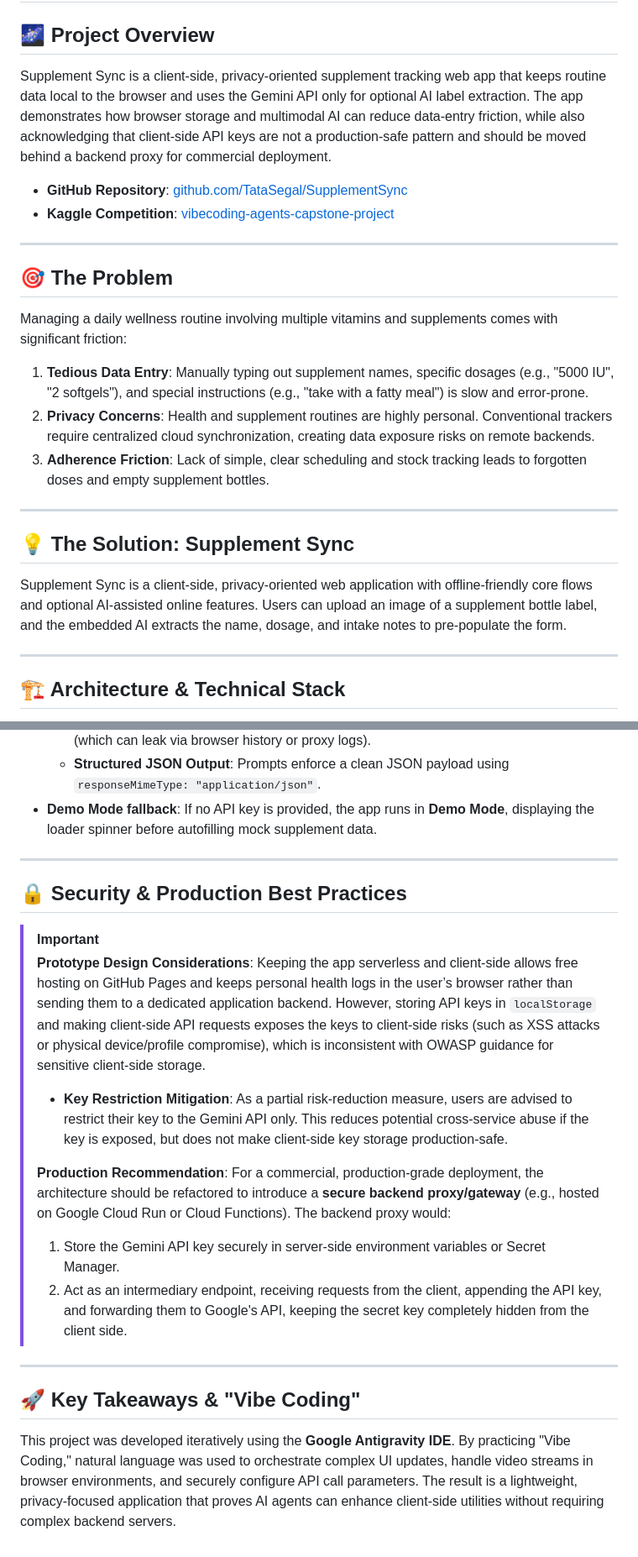
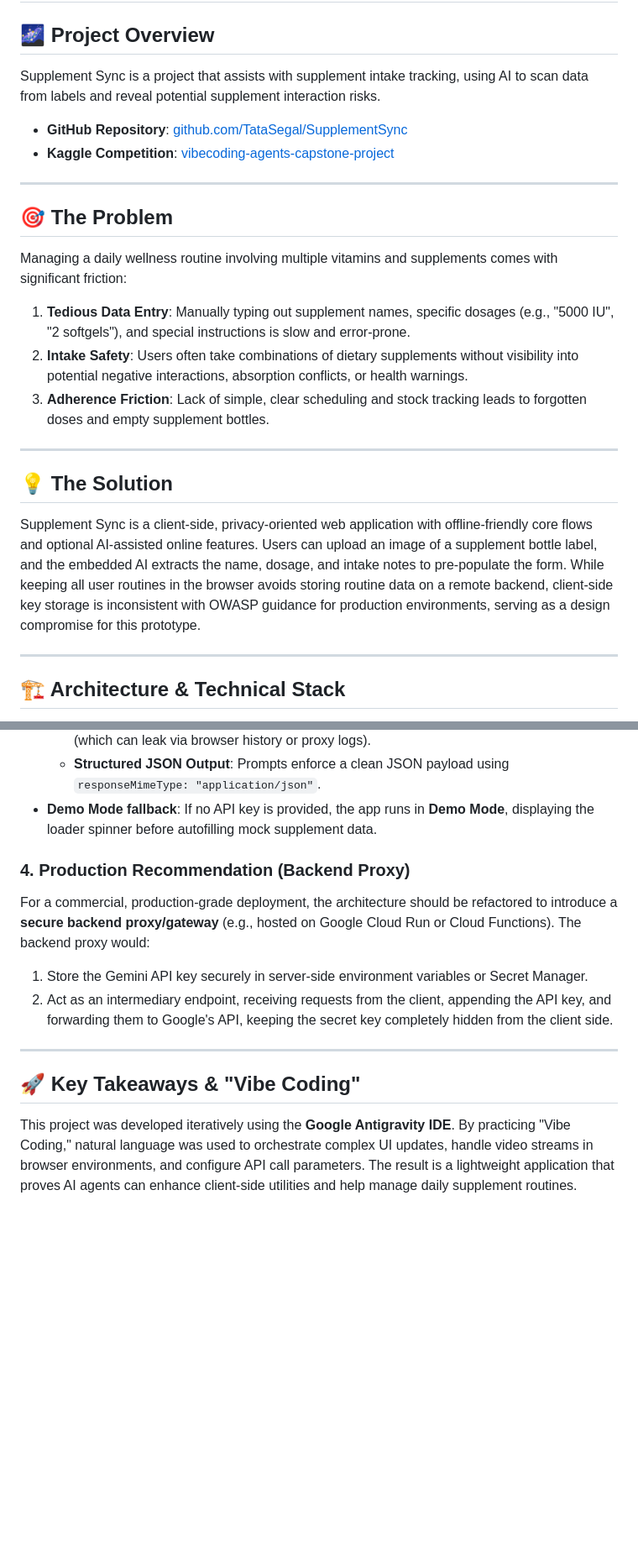
Before and after one commit to TataSegal/SupplementSync, a Markdown page: kaggle_writeup.md, 2 parts joined by grey strips. Shown at 84% size. Rendered like a GitHub page; blank space fills up the shorter version.

Commit message:
docs: streamline writeup layout by natively integrating security notes into solution and architecture sections

```diff
--- a/kaggle_writeup.md
+++ b/kaggle_writeup.md
@@ -1,7 +1,7 @@
 # Kaggle Writeup: Supplement Sync
 
 ## 🌌 Project Overview
-Supplement Sync is a client-side, privacy-oriented supplement tracking web app that keeps routine data local to the browser and uses the Gemini API only for optional AI label extraction. The app demonstrates how browser storage and multimodal AI can reduce data-entry friction, while also acknowledging that client-side API keys are not a production-safe pattern and should be moved behind a backend proxy for commercial deployment.
+Supplement Sync is a project that assists with supplement intake tracking, using AI to scan data from labels and reveal potential supplement interaction risks.
 
 *   **GitHub Repository**: [github.com/TataSegal/SupplementSync](https://github.com/TataSegal/SupplementSync)
 *   **Kaggle Competition**: [vibecoding-agents-capstone-project](https://www.kaggle.com/competitions/vibecoding-agents-capstone-project)
@@ -10,14 +10,14 @@ Supplement Sync is a client-side, privacy-oriented supplement tracking web app t
 
 ## 🎯 The Problem
 Managing a daily wellness routine involving multiple vitamins and supplements comes with significant friction:
-1.  **Tedious Data Entry**: Manually typing out supplement names, specific dosages (e.g., "5000 IU", "2 softgels"), and special instructions (e.g., "take with a fatty meal") is slow and error-prone.
-2.  **Privacy Concerns**: Health and supplement routines are highly personal. Conventional trackers require centralized cloud synchronization, creating data exposure risks on remote backends.
+1.  **Tedious Data Entry**: Manually typing out supplement names, specific dosages (e.g., "5000 IU", "2 softgels"), and special instructions is slow and error-prone.
+2.  **Intake Safety**: Users often take combinations of dietary supplements without visibility into potential negative interactions, absorption conflicts, or health warnings.
 3.  **Adherence Friction**: Lack of simple, clear scheduling and stock tracking leads to forgotten doses and empty supplement bottles.
 
 ---
 
-## 💡 The Solution: Supplement Sync
-Supplement Sync is a client-side, privacy-oriented web application with offline-friendly core flows and optional AI-assisted online features. Users can upload an image of a supplement bottle label, and the embedded AI extracts the name, dosage, and intake notes to pre-populate the form.
+## 💡 The Solution
+Supplement Sync is a client-side, privacy-oriented web application with offline-friendly core flows and optional AI-assisted online features. Users can upload an image of a supplement bottle label, and the embedded AI extracts the name, dosage, and intake notes to pre-populate the form. While keeping all user routines in the browser avoids storing routine data on a remote backend, client-side key storage is inconsistent with OWASP guidance for production environments, serving as a design compromise for this prototype.
 
 ---
 
@@ -53,21 +54,12 @@ The application is structured as a client-side web application to reduce backend
     *   **Structured JSON Output**: Prompts enforce a clean JSON payload using `responseMimeType: "application/json"`.
 *   **Demo Mode fallback**: If no API key is provided, the app runs in **Demo Mode**, displaying the loader spinner before autofilling mock supplement data.
 
----
-
-## 🔒 Security & Production Best Practices
-> [!IMPORTANT]
-> **Prototype Design Considerations**:
-> Keeping the app serverless and client-side allows free hosting on GitHub Pages and keeps personal health logs in the user’s browser rather than sending them to a dedicated application backend. However, storing API keys in `localStorage` and making client-side API requests exposes the keys to client-side risks (such as XSS attacks or physical device/profile compromise), which is inconsistent with OWASP guidance for sensitive client-side storage.
->
-> *   **Key Restriction Mitigation**: As a partial risk-reduction measure, users are advised to restrict their key to the Gemini API only. This reduces potential cross-service abuse if the key is exposed, but does not make client-side key storage production-safe.
->
-> **Production Recommendation**:
-> For a commercial, production-grade deployment, the architecture should be refactored to introduce a **secure backend proxy/gateway** (e.g., hosted on Google Cloud Run or Cloud Functions). The backend proxy would:
-> 1. Store the Gemini API key securely in server-side environment variables or Secret Manager.
-> 2. Act as an intermediary endpoint, receiving requests from the client, appending the API key, and forwarding them to Google's API, keeping the secret key completely hidden from the client side.
+### 4. Production Recommendation (Backend Proxy)
+For a commercial, production-grade deployment, the architecture should be refactored to introduce a **secure backend proxy/gateway** (e.g., hosted on Google Cloud Run or Cloud Functions). The backend proxy would:
+1.  Store the Gemini API key securely in server-side environment variables or Secret Manager.
+2.  Act as an intermediary endpoint, receiving requests from the client, appending the API key, and forwarding them to Google's API, keeping the secret key completely hidden from the client side.
 
 ---
 
 ## 🚀 Key Takeaways & "Vibe Coding"
-This project was developed iteratively using the **Google Antigravity IDE**. By practicing "Vibe Coding," natural language was used to orchestrate complex UI updates, handle video streams in browser environments, and securely configure API call parameters. The result is a lightweight, privacy-focused application that proves AI agents can enhance client-side utilities without requiring complex backend servers.
+This project was developed iteratively using the **Google Antigravity IDE**. By practicing "Vibe Coding," natural language was used to orchestrate complex UI updates, handle video streams in browser environments, and configure API call parameters. The result is a lightweight application that proves AI agents can enhance client-side utilities and help manage daily supplement routines.
```
Also changed, not shown: other parts of kaggle_writeup.md (+3 -2 lines).
